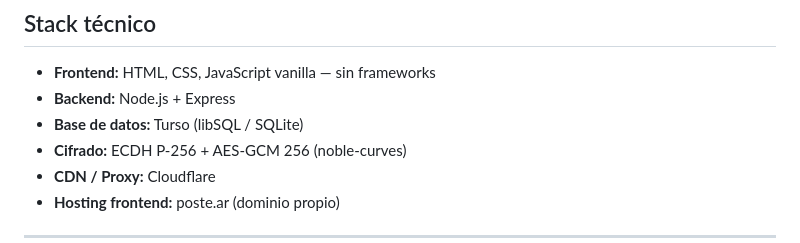
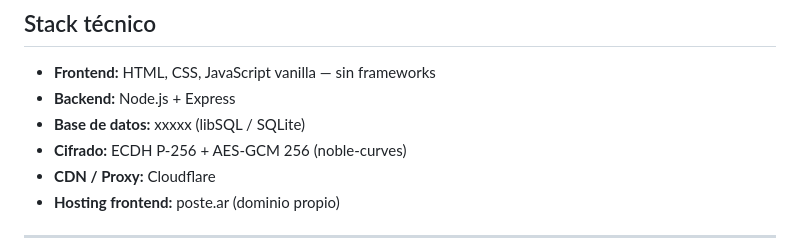
Before and after one commit to Andreottica/poste-ar-public, a Markdown page: README.md, the part around the change. Drawn GitHub-style.

Commit message:
Change database name in README
Updated database information in README.

```diff
--- a/README.md
+++ b/README.md
@@ -39,7 +39,7 @@ Avisos públicos de trueque. Solo lectura — para publicar, entrás a mm y escr
 
 - **Frontend:** HTML, CSS, JavaScript vanilla — sin frameworks
 - **Backend:** Node.js + Express
-- **Base de datos:** Turso (libSQL / SQLite)
+- **Base de datos:** xxxxx (libSQL / SQLite)
 - **Cifrado:** ECDH P-256 + AES-GCM 256 (noble-curves)
 - **CDN / Proxy:** Cloudflare
 - **Hosting frontend:** poste.ar (dominio propio)
```
